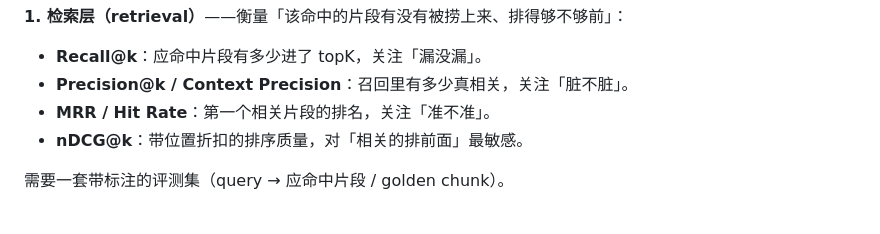
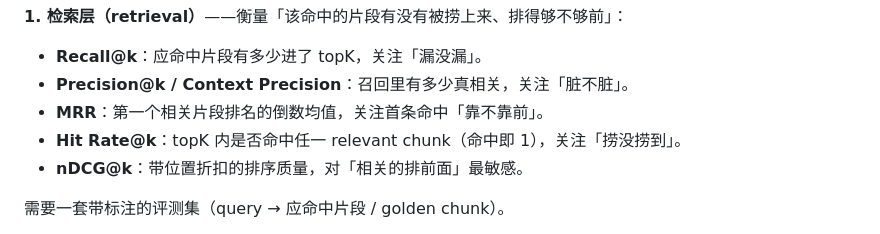
Before and after one commit to luyao618/Agent-Interview-CheatSheet, a Markdown page: questions/rag-0005-rag-evaluation.md, the part around the change. Drawn GitHub-style.

Commit message:
docs: clarify MRR vs Hit Rate definition in rag-0005
Co-Authored-By: Claude Opus 4.8 <noreply@anthropic.com>
Co-authored-by: multica-agent <github@multica.ai>

```diff
--- a/questions/rag-0005-rag-evaluation.md
+++ b/questions/rag-0005-rag-evaluation.md
@@ -40,7 +40,8 @@ query ─► 检索层 ──► 召回片段 ──► 生成层 ──► 答
 
 - **Recall@k**：应命中片段有多少进了 topK，关注「漏没漏」。
 - **Precision@k / Context Precision**：召回里有多少真相关，关注「脏不脏」。
-- **MRR / Hit Rate**：第一个相关片段的排名，关注「准不准」。
+- **MRR**：第一个相关片段排名的倒数均值，关注首条命中「靠不靠前」。
+- **Hit Rate@k**：topK 内是否命中任一 relevant chunk（命中即 1），关注「捞没捞到」。
 - **nDCG@k**：带位置折扣的排序质量，对「相关的排前面」最敏感。
 
 需要一套带标注的评测集（query → 应命中片段 / golden chunk）。
```
